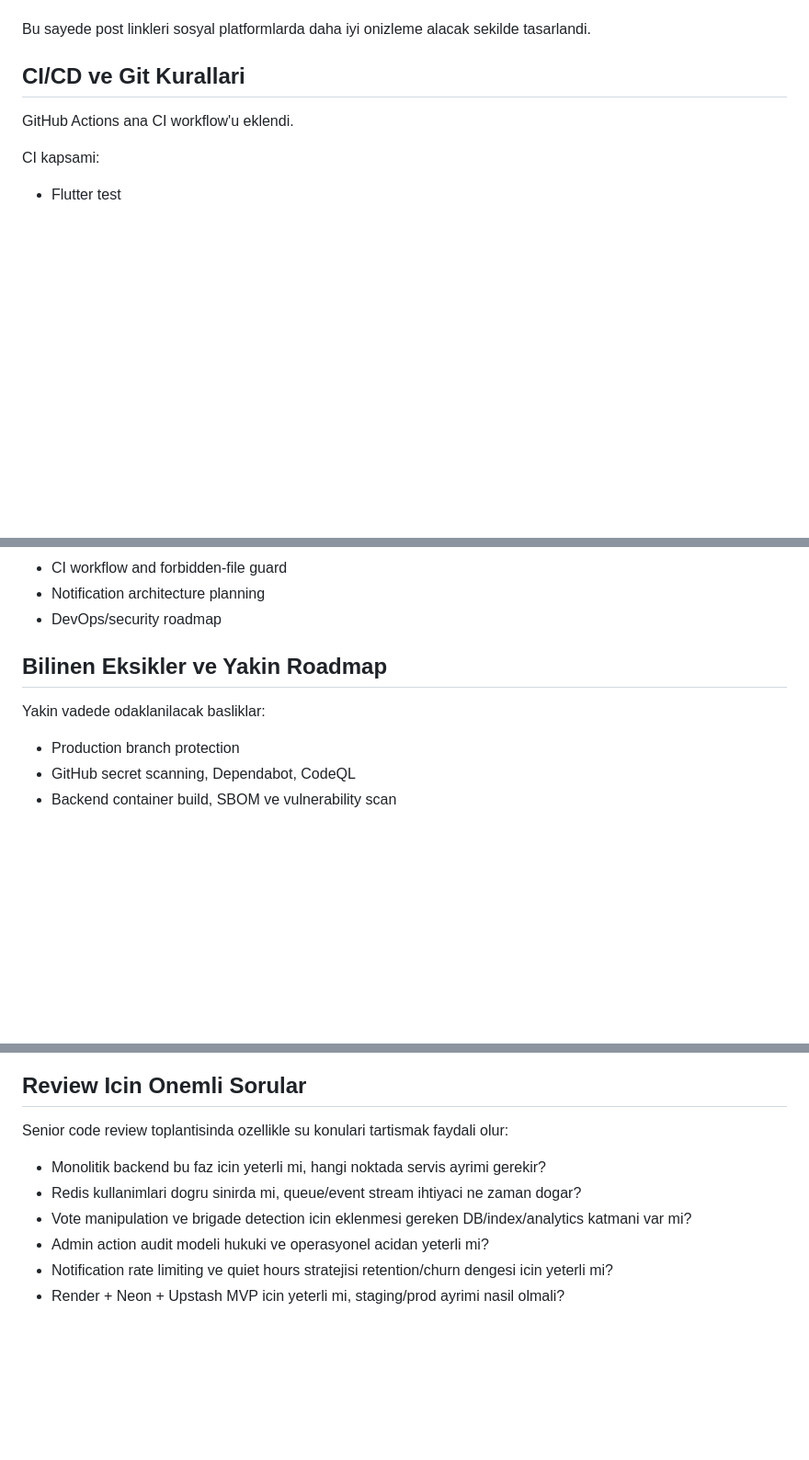
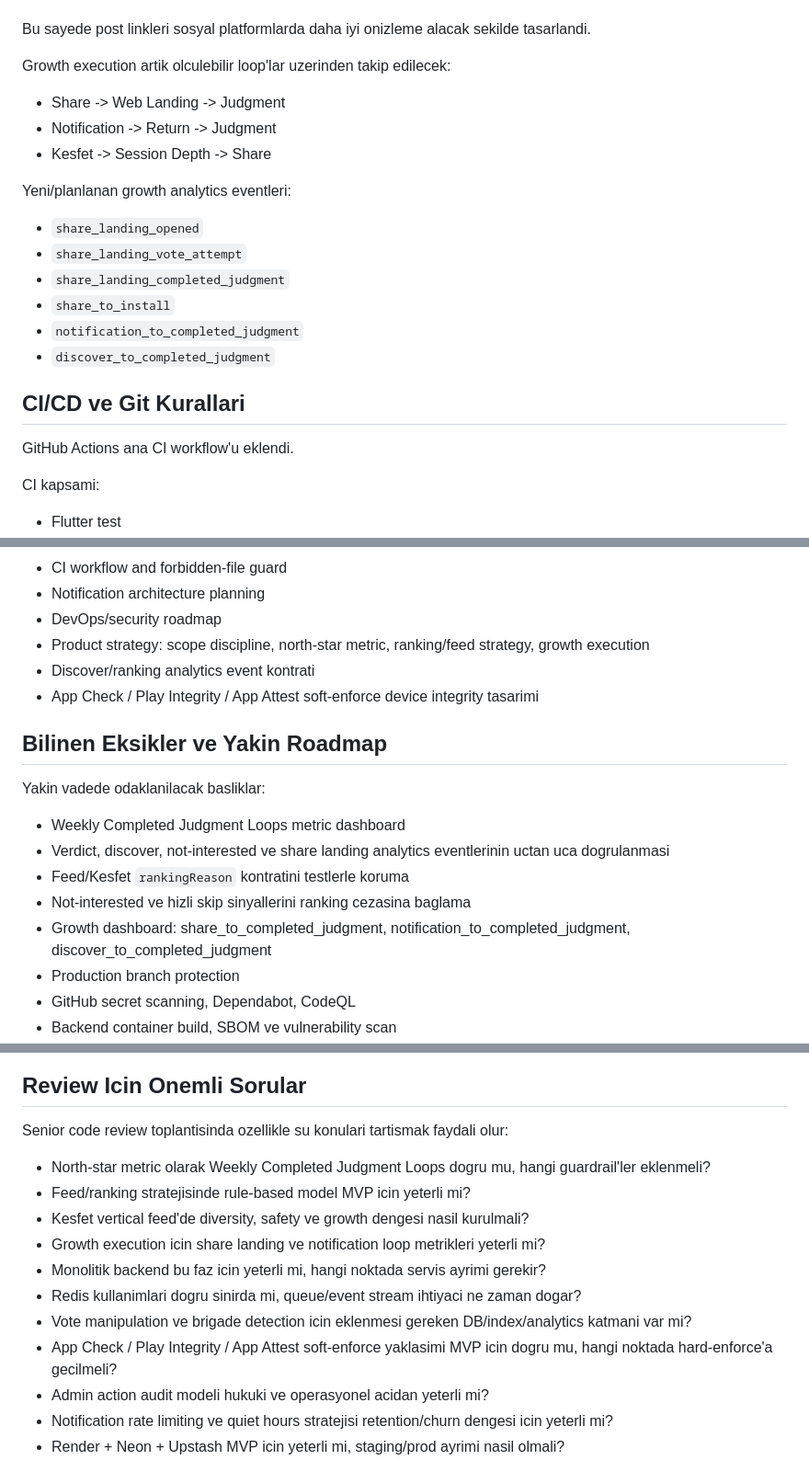
Before and after one commit to kocennes/karar, a Markdown page: README.md, 3 parts joined by grey strips. Shown at 92% size. GitHub-like rendering; blank space fills up the shorter version.

```diff
--- a/README.md
+++ b/README.md
@@ -377,6 +460,21 @@ Paylasim ve public web tarafinda yapilanlar:
 - Copy link fallback
 
 Bu sayede post linkleri sosyal platformlarda daha iyi onizleme alacak sekilde tasarlandi.
+
+Growth execution artik olculebilir loop'lar uzerinden takip edilecek:
+
+- Share -> Web Landing -> Judgment
+- Notification -> Return -> Judgment
+- Kesfet -> Session Depth -> Share
+
+Yeni/planlanan growth analytics eventleri:
+
+- `share_landing_opened`
+- `share_landing_vote_attempt`
+- `share_landing_completed_judgment`
+- `share_to_install`
+- `notification_to_completed_judgment`
+- `discover_to_completed_judgment`
 
 ## CI/CD ve Git Kurallari
 
@@ -522,11 +620,19 @@ Flutter/Web:
 - CI workflow and forbidden-file guard
 - Notification architecture planning
 - DevOps/security roadmap
+- Product strategy: scope discipline, north-star metric, ranking/feed strategy, growth execution
+- Discover/ranking analytics event kontrati
+- App Check / Play Integrity / App Attest soft-enforce device integrity tasarimi
 
 ## Bilinen Eksikler ve Yakin Roadmap
 
 Yakin vadede odaklanilacak basliklar:
 
+- Weekly Completed Judgment Loops metric dashboard
+- Verdict, discover, not-interested ve share landing analytics eventlerinin uctan uca dogrulanmasi
+- Feed/Kesfet `rankingReason` kontratini testlerle koruma
+- Not-interested ve hizli skip sinyallerini ranking cezasina baglama
+- Growth dashboard: share_to_completed_judgment, notification_to_completed_judgment, discover_to_completed_judgment
 - Production branch protection
 - GitHub secret scanning, Dependabot, CodeQL
 - Backend container build, SBOM ve vulnerability scan
@@ -560,9 +666,14 @@ Buyume fazinda:
 
 Senior code review toplantisinda ozellikle su konulari tartismak faydali olur:
 
+- North-star metric olarak Weekly Completed Judgment Loops dogru mu, hangi guardrail'ler eklenmeli?
+- Feed/ranking stratejisinde rule-based model MVP icin yeterli mi?
+- Kesfet vertical feed'de diversity, safety ve growth dengesi nasil kurulmali?
+- Growth execution icin share landing ve notification loop metrikleri yeterli mi?
 - Monolitik backend bu faz icin yeterli mi, hangi noktada servis ayrimi gerekir?
 - Redis kullanimlari dogru sinirda mi, queue/event stream ihtiyaci ne zaman dogar?
 - Vote manipulation ve brigade detection icin eklenmesi gereken DB/index/analytics katmani var mi?
+- App Check / Play Integrity / App Attest soft-enforce yaklasimi MVP icin dogru mu, hangi noktada hard-enforce'a gecilmeli?
 - Admin action audit modeli hukuki ve operasyonel acidan yeterli mi?
 - Notification rate limiting ve quiet hours stratejisi retention/churn dengesi icin yeterli mi?
 - Render + Neon + Upstash MVP icin yeterli mi, staging/prod ayrimi nasil olmali?
```
Also changed, not shown: other parts of README.md (+84 -1 lines).
